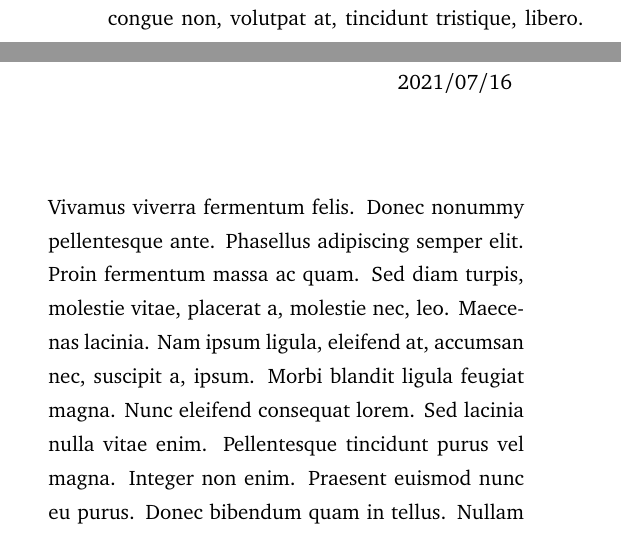
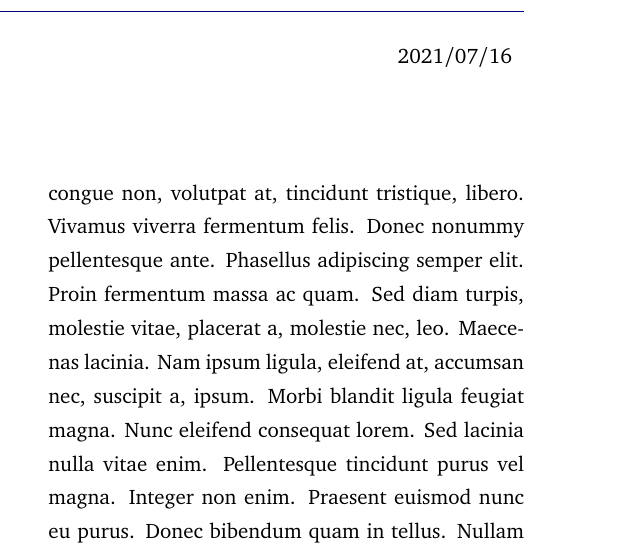
Before and after one commit to dcpetty/latex, a LaTeX document (templates/template-aif-letter.tex): two parts of the columns of page 1 of 2 before the commit and part of one column of page 1 of 2 after it, the two joined at a grey line, cut so that both start at the same text. Compiled offline with pdfLaTeX.

Commit message:
Updated template to correct address / signature vspace.

```diff
--- a/templates/template-aif-letter.tex
+++ b/templates/template-aif-letter.tex
@@ -61,7 +61,7 @@
   Seth ``Bob'' Ansell & \docdate \\
   197 Vassal Lane \\
   Cambridge MA 02138-6841
-\end{tabular*}
+\end{tabular*}\medskip%
 
 %%%%%%%%%%%%%%%%%%%%%%%%%%%%%%%%%%% letter body
 \begin{multicols}{2}
```
Also changed, not shown: templates/template-aif-letter.pdf, templates/template-aif-letter.tex (3 more changed lines).
